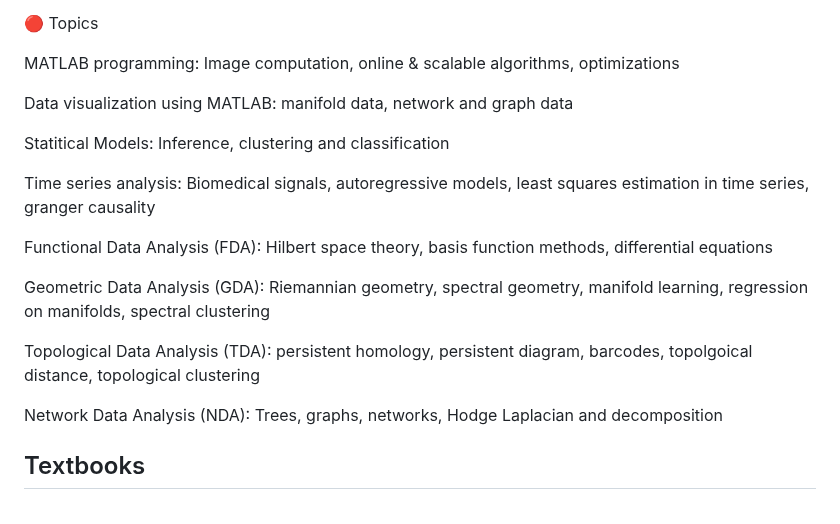
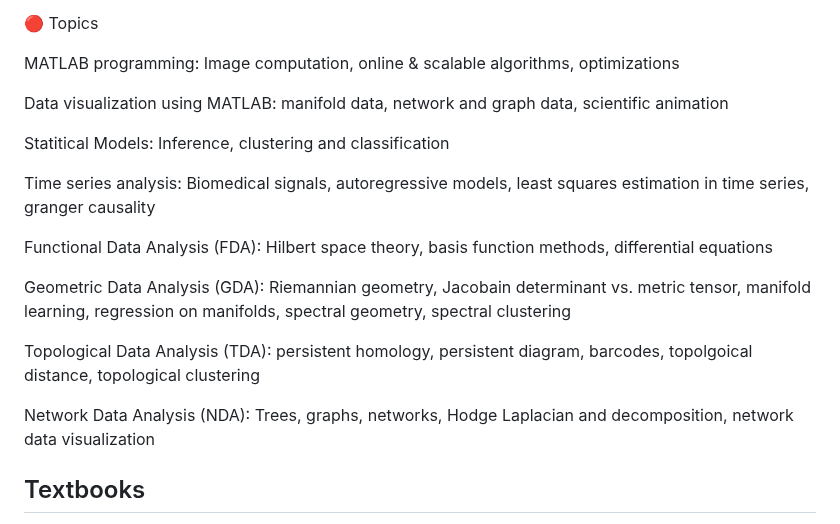
Before and after one commit to laplcebeltrami/BMI768, a Markdown page: README.md, the part around the change. Rendered like a GitHub page.

```diff
--- a/README.md
+++ b/README.md
@@ -30,7 +30,7 @@ The course is designed for graduate students who wish to learn quantitative math
 
 MATLAB programming: Image computation, online & scalable algorithms, optimizations
 
-Data visualization using MATLAB: manifold data, network and graph data
+Data visualization using MATLAB: manifold data, network and graph data, scientific animation
 
 Statitical Models: Inference, clustering and classification
 
@@ -38,11 +38,12 @@ Time series analysis: Biomedical signals, autoregressive models, least squares e
 
 Functional Data Analysis (FDA): Hilbert space theory, basis function methods, differential equations
 
-Geometric Data Analysis (GDA): Riemannian geometry, spectral geometry, manifold learning, regression on manifolds, spectral clustering
+Geometric Data Analysis (GDA): Riemannian geometry, Jacobain determinant vs. metric tensor, manifold learning,
+regression on manifolds, spectral geometry, spectral clustering
 
 Topological Data Analysis (TDA): persistent homology, persistent diagram, barcodes, topolgoical distance, topological clustering
 
-Network Data Analysis (NDA): Trees, graphs, networks, Hodge Laplacian and decomposition
+Network Data Analysis (NDA): Trees, graphs, networks, Hodge Laplacian and decomposition, network data visualization
 
 
 
```
